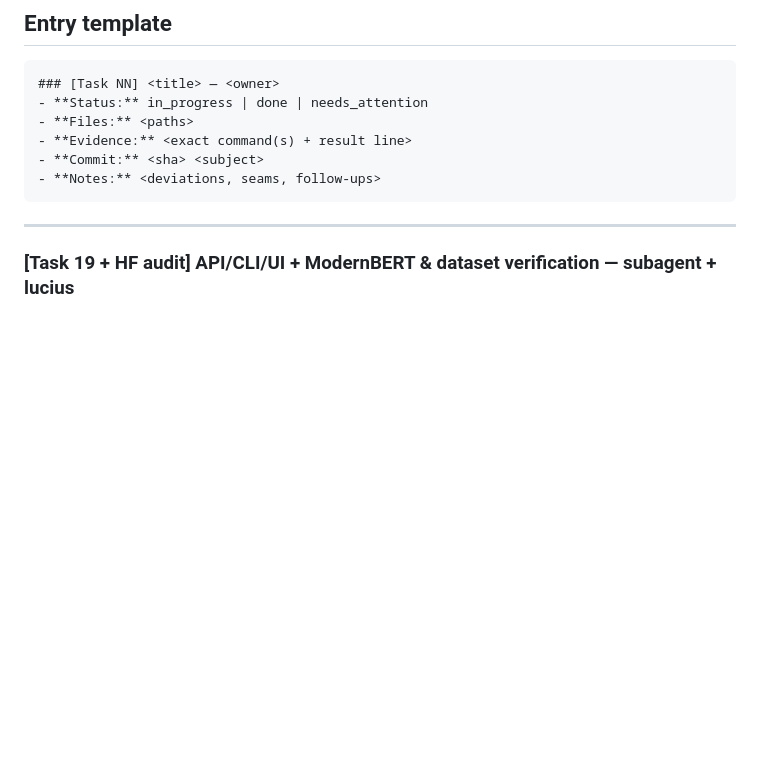
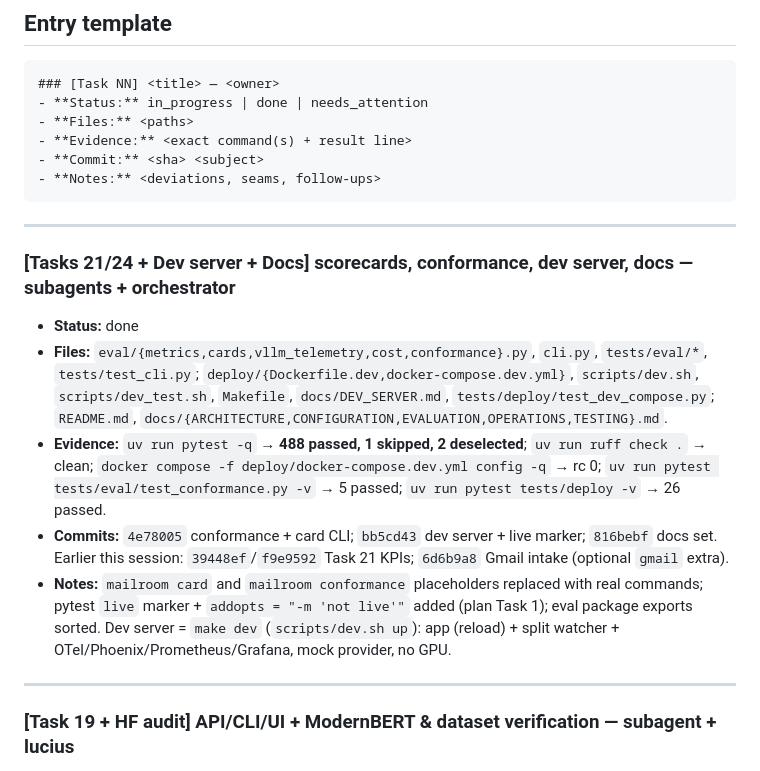
Before and after one commit to Exios66/mailroom-reloaded, a Markdown page: DISCUSSION_BOARD.md, the part around the change. Drawn GitHub-style; blank space fills up the shorter version.

Commit message:
docs(board): record conformance, dev server, docs, and Task 21 wave

````diff
--- a/DISCUSSION_BOARD.md
+++ b/DISCUSSION_BOARD.md
@@ -20,6 +20,27 @@ this is a ledger, not a governance board.
 - **Commit:** <sha> <subject>
 - **Notes:** <deviations, seams, follow-ups>
 ```
+
+---
+
+### [Tasks 21/24 + Dev server + Docs] scorecards, conformance, dev server, docs — subagents + orchestrator
+- **Status:** done
+- **Files:** `eval/{metrics,cards,vllm_telemetry,cost,conformance}.py`, `cli.py`,
+  `tests/eval/*`, `tests/test_cli.py`; `deploy/{Dockerfile.dev,docker-compose.dev.yml}`,
+  `scripts/dev.sh`, `scripts/dev_test.sh`, `Makefile`, `docs/DEV_SERVER.md`,
+  `tests/deploy/test_dev_compose.py`; `README.md`,
+  `docs/{ARCHITECTURE,CONFIGURATION,EVALUATION,OPERATIONS,TESTING}.md`.
+- **Evidence:** `uv run pytest -q` → **488 passed, 1 skipped, 2 deselected**;
+  `uv run ruff check .` → clean; `docker compose -f deploy/docker-compose.dev.yml config -q`
+  → rc 0; `uv run pytest tests/eval/test_conformance.py -v` → 5 passed;
+  `uv run pytest tests/deploy -v` → 26 passed.
+- **Commits:** `4e78005` conformance + card CLI; `bb5cd43` dev server + live marker;
+  `816bebf` docs set. Earlier this session: `39448ef`/`f9e9592` Task 21 KPIs;
+  `6d6b9a8` Gmail intake (optional `gmail` extra).
+- **Notes:** `mailroom card` and `mailroom conformance` placeholders replaced with
+  real commands; pytest `live` marker + `addopts = "-m 'not live'"` added (plan
+  Task 1); eval package exports sorted. Dev server = `make dev` (`scripts/dev.sh up`):
+  app (reload) + split watcher + OTel/Phoenix/Prometheus/Grafana, mock provider, no GPU.
 
 ---
 
````
